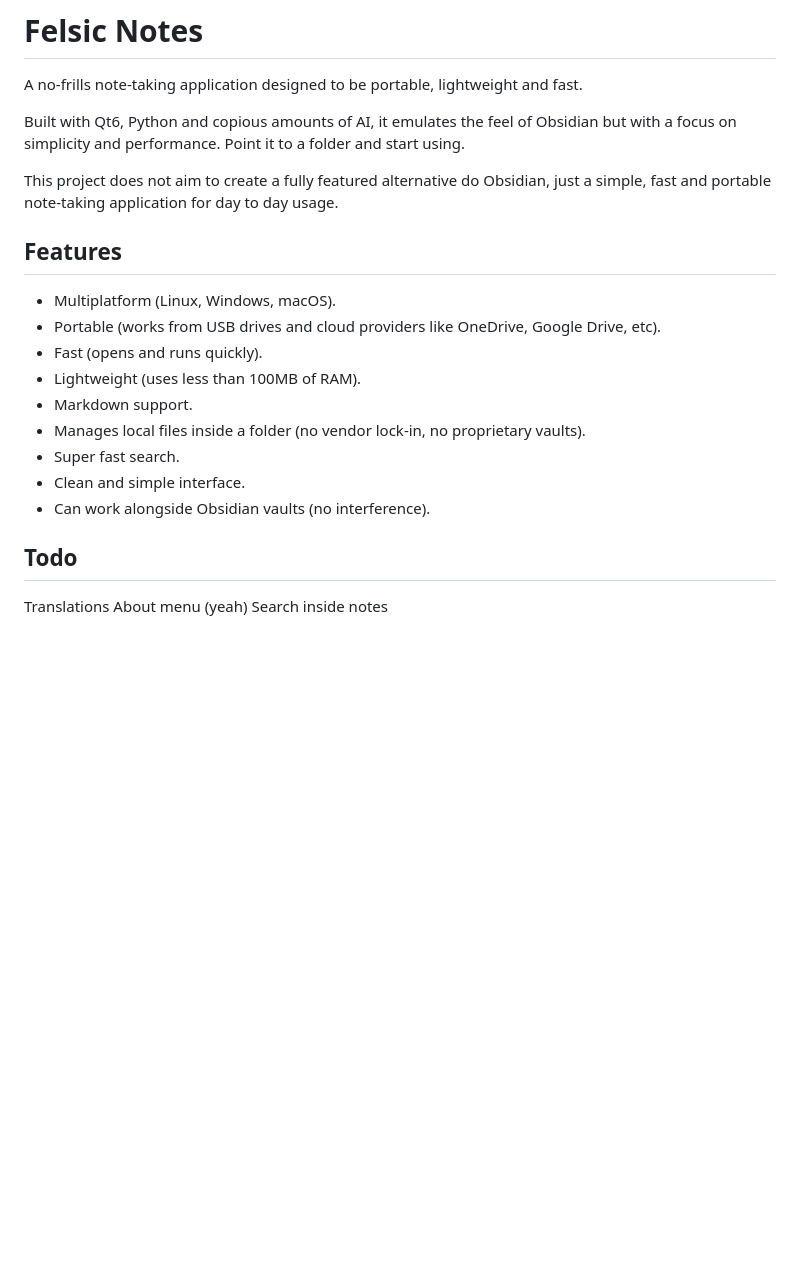
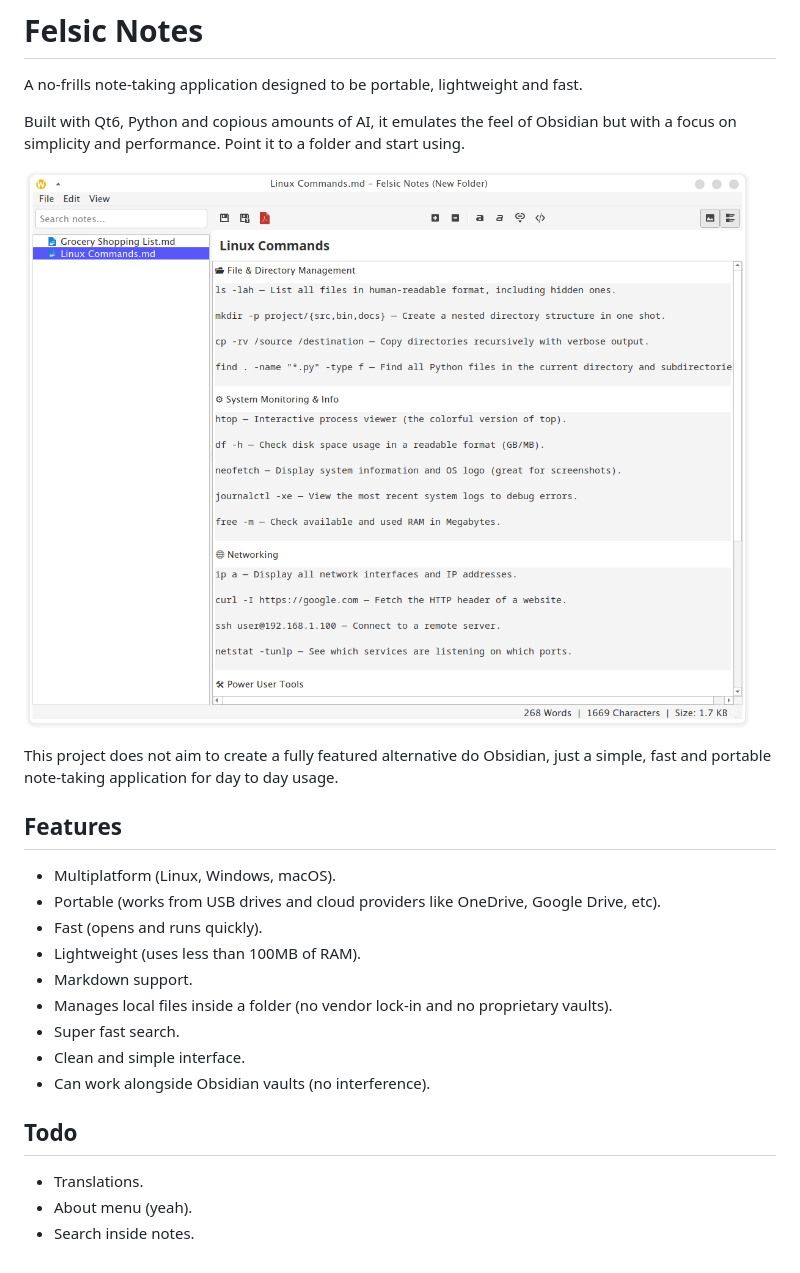
Before and after one commit to deomkds/felsic-notes, a Markdown page: README.md, the part around the change. Drawn GitHub-style; pictures changed too: window.png (added); blank space fills up the shorter version.

Commit message:
Ajustes no Readme

```diff
--- a/README.md
+++ b/README.md
@@ -4,7 +4,7 @@ A no-frills note-taking application designed to be portable, lightweight and fas
 
 Built with Qt6, Python and copious amounts of AI, it emulates the feel of Obsidian but with a focus on simplicity and performance. Point it to a folder and start using.
 
-
+![Logo](window.png)
 
 This project does not aim to create a fully featured alternative do Obsidian, just a simple, fast and portable note-taking application for day to day usage.
 
@@ -15,13 +15,13 @@ This project does not aim to create a fully featured alternative do Obsidian, ju
 - Fast (opens and runs quickly).
 - Lightweight (uses less than 100MB of RAM).
 - Markdown support.
-- Manages local files inside a folder (no vendor lock-in, no proprietary vaults).
+- Manages local files inside a folder (no vendor lock-in and no proprietary vaults).
 - Super fast search.
 - Clean and simple interface.
 - Can work alongside Obsidian vaults (no interference).
 
 ## Todo
 
-Translations
-About menu (yeah)
-Search inside notes
+- Translations.
+- About menu (yeah).
+- Search inside notes.
```
